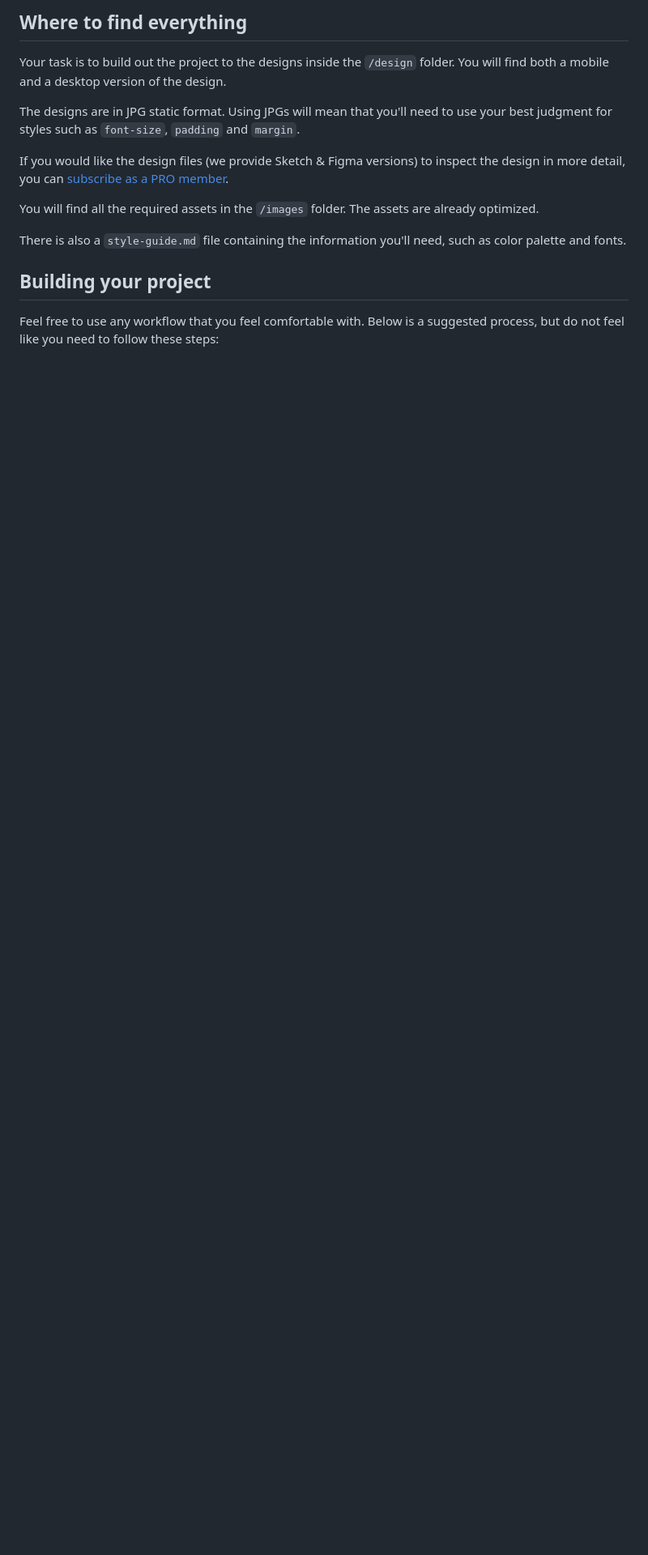
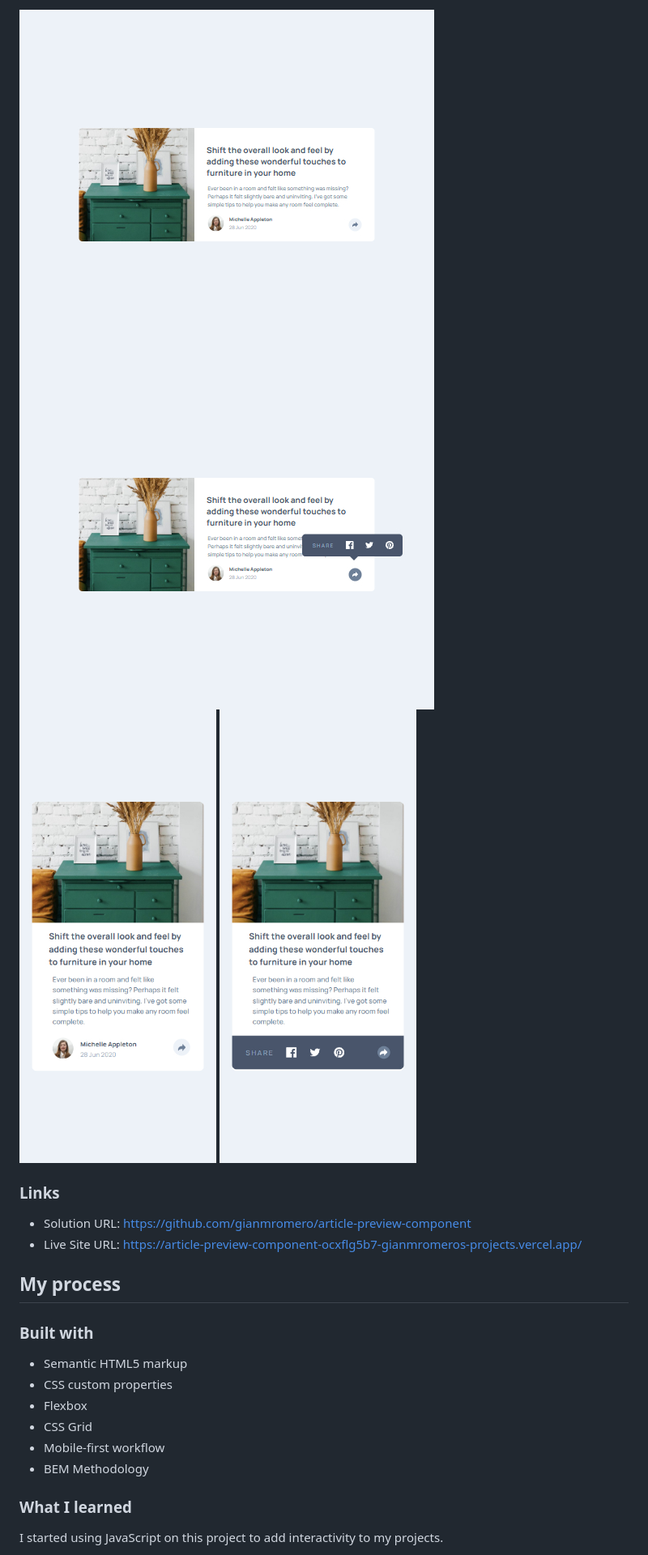
Before and after one commit to gianmromero/article-preview-component, a Markdown page: README.md, the part around the change printed below. Shown: that part at 81% size. Drawn GitHub-style; pictures changed too: desktop.jpg (added), desktop_active.jpg (added), mobile.jpg (added); blank space fills up the shorter version.

```diff
--- a/README.md
+++ b/README.md
@@ -27,17 +27,26 @@ Want some support on the challenge? [Join our community](https://www.frontendmen
 
-## Where to find everything
+![](./desktop.jpg)
+![](./desktop_active.jpg)
+![](./mobile.jpg)
+![](./mobile_active.jpg)
 
-Your task is to build out the project to the designs inside the `/design` folder. You will find both a mobile and a desktop version of the design.
+### Links
 
-The designs are in JPG static format. Using JPGs will mean that you'll need to use your best judgment for styles such as `font-size`, `padding` and `margin`.
+- Solution URL: https://github.com/gianmromero/article-preview-component
+- Live Site URL: https://article-preview-component-ocxflg5b7-gianmromeros-projects.vercel.app/
 
-If you would like the design files (we provide Sketch & Figma versions) to inspect the design in more detail, you can [subscribe as a PRO member](https://www.frontendmentor.io/pro).
+## My process
 
-You will find all the required assets in the `/images` folder. The assets are already optimized.
+### Built with
 
-There is also a `style-guide.md` file containing the information you'll need, such as color palette and fonts.
+- Semantic HTML5 markup
+- CSS custom properties
+- Flexbox
+- CSS Grid
+- Mobile-first workflow
+- BEM Methodology
 
-## Building your project
+### What I learned
 
-Feel free to use any workflow that you feel comfortable with. Below is a suggested process, but do not feel like you need to follow these steps:
+I started using JavaScript on this project to add interactivity to my projects.
 
```
Also changed, not shown: other parts of README.md (+20 -64 lines), README-template.md (deleted, +0 -111 lines).
